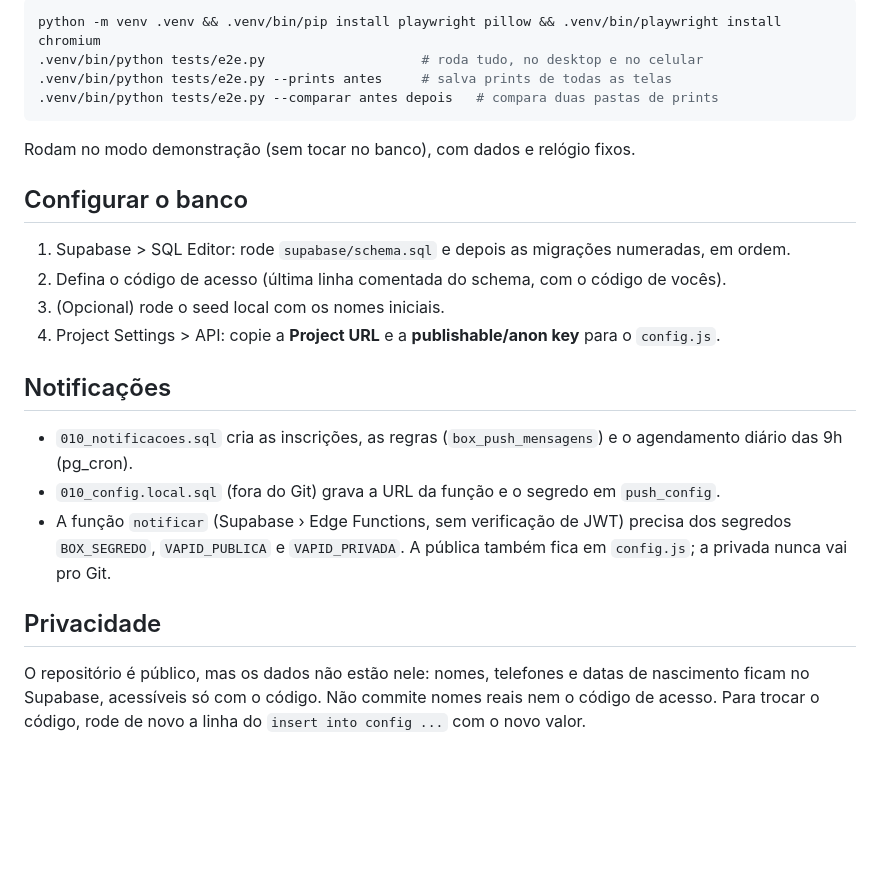
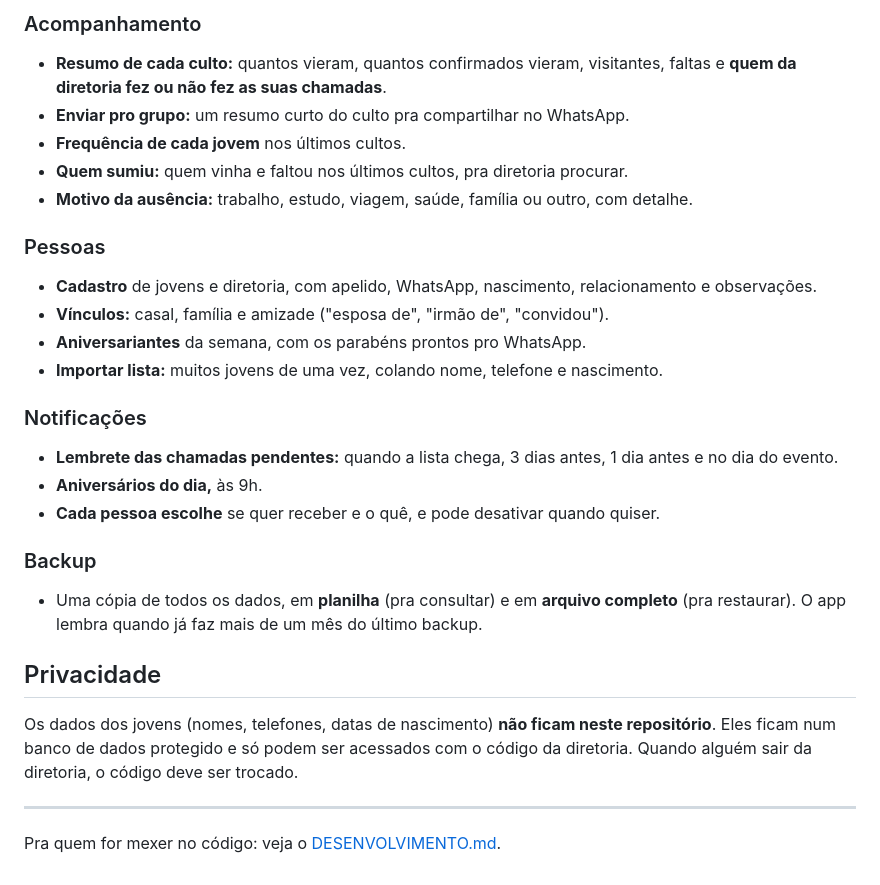
Before and after one commit to gui-vncarvalho/box-chamada, a Markdown page: README.md, the part around one of its changes. Drawn GitHub-style; blank space fills up the shorter version.

````diff
--- a/README.md
+++ b/README.md
@@ -49,26 +38,29 @@ Serve sem cache e recarrega a página sozinho quando um `.html`, `.css` ou `.js`
 
-```sh
-python -m venv .venv && .venv/bin/pip install playwright pillow && .venv/bin/playwright install chromium
-.venv/bin/python tests/e2e.py                    # roda tudo, no desktop e no celular
-.venv/bin/python tests/e2e.py --prints antes     # salva prints de todas as telas
-.venv/bin/python tests/e2e.py --comparar antes depois   # compara duas pastas de prints
-```
+### Acompanhamento
+- **Resumo de cada culto:** quantos vieram, quantos confirmados vieram, visitantes, faltas e **quem da diretoria fez ou não fez as suas chamadas**.
+- **Enviar pro grupo:** um resumo curto do culto pra compartilhar no WhatsApp.
+- **Frequência de cada jovem** nos últimos cultos.
+- **Quem sumiu:** quem vinha e faltou nos últimos cultos, pra diretoria procurar.
+- **Motivo da ausência:** trabalho, estudo, viagem, saúde, família ou outro, com detalhe.
 
-Rodam no modo demonstração (sem tocar no banco), com dados e relógio fixos.
+### Pessoas
+- **Cadastro** de jovens e diretoria, com apelido, WhatsApp, nascimento, relacionamento e observações.
+- **Vínculos:** casal, família e amizade ("esposa de", "irmão de", "convidou").
+- **Aniversariantes** da semana, com os parabéns prontos pro WhatsApp.
+- **Importar lista:** muitos jovens de uma vez, colando nome, telefone e nascimento.
 
-## Configurar o banco
+### Notificações
+- **Lembrete das chamadas pendentes:** quando a lista chega, 3 dias antes, 1 dia antes e no dia do evento.
+- **Aniversários do dia,** às 9h.
+- **Cada pessoa escolhe** se quer receber e o quê, e pode desativar quando quiser.
 
-1. Supabase > SQL Editor: rode `supabase/schema.sql` e depois as migrações numeradas, em ordem.
-2. Defina o código de acesso (última linha comentada do schema, com o código de vocês).
-3. (Opcional) rode o seed local com os nomes iniciais.
-4. Project Settings > API: copie a **Project URL** e a **publishable/anon key** para o `config.js`.
-
-## Notificações
-
-- `010_notificacoes.sql` cria as inscrições, as regras (`box_push_mensagens`) e o agendamento diário das 9h (pg_cron).
-- `010_config.local.sql` (fora do Git) grava a URL da função e o segredo em `push_config`.
-- A função `notificar` (Supabase › Edge Functions, sem verificação de JWT) precisa dos segredos `BOX_SEGREDO`, `VAPID_PUBLICA` e `VAPID_PRIVADA`. A pública também fica em `config.js`; a privada nunca vai pro Git.
+### Backup
+- Uma cópia de todos os dados, em **planilha** (pra consultar) e em **arquivo completo** (pra restaurar). O app lembra quando já faz mais de um mês do último backup.
 
 ## Privacidade
 
-O repositório é público, mas os dados não estão nele: nomes, telefones e datas de nascimento ficam no Supabase, acessíveis só com o código. Não commite nomes reais nem o código de acesso. Para trocar o código, rode de novo a linha do `insert into config ...` com o novo valor.
+Os dados dos jovens (nomes, telefones, datas de nascimento) **não ficam neste repositório**. Eles ficam num banco de dados protegido e só podem ser acessados com o código da diretoria. Quando alguém sair da diretoria, o código deve ser trocado.
+
+---
+
+Pra quem for mexer no código: veja o [DESENVOLVIMENTO.md](DESENVOLVIMENTO.md).
````
Also changed, not shown: other parts of README.md (+26 -37 lines), DESENVOLVIMENTO.md (added, +75 -0 lines).
